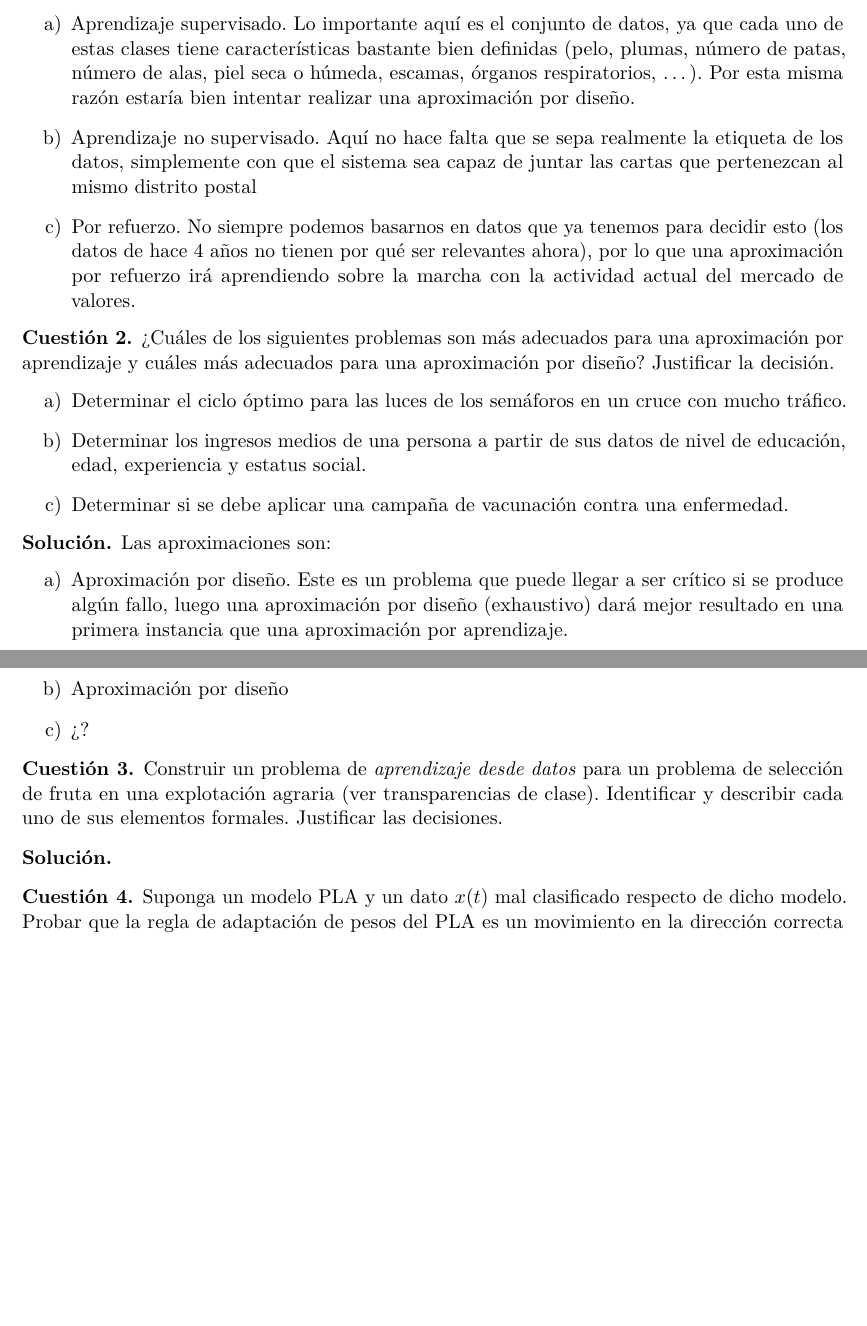
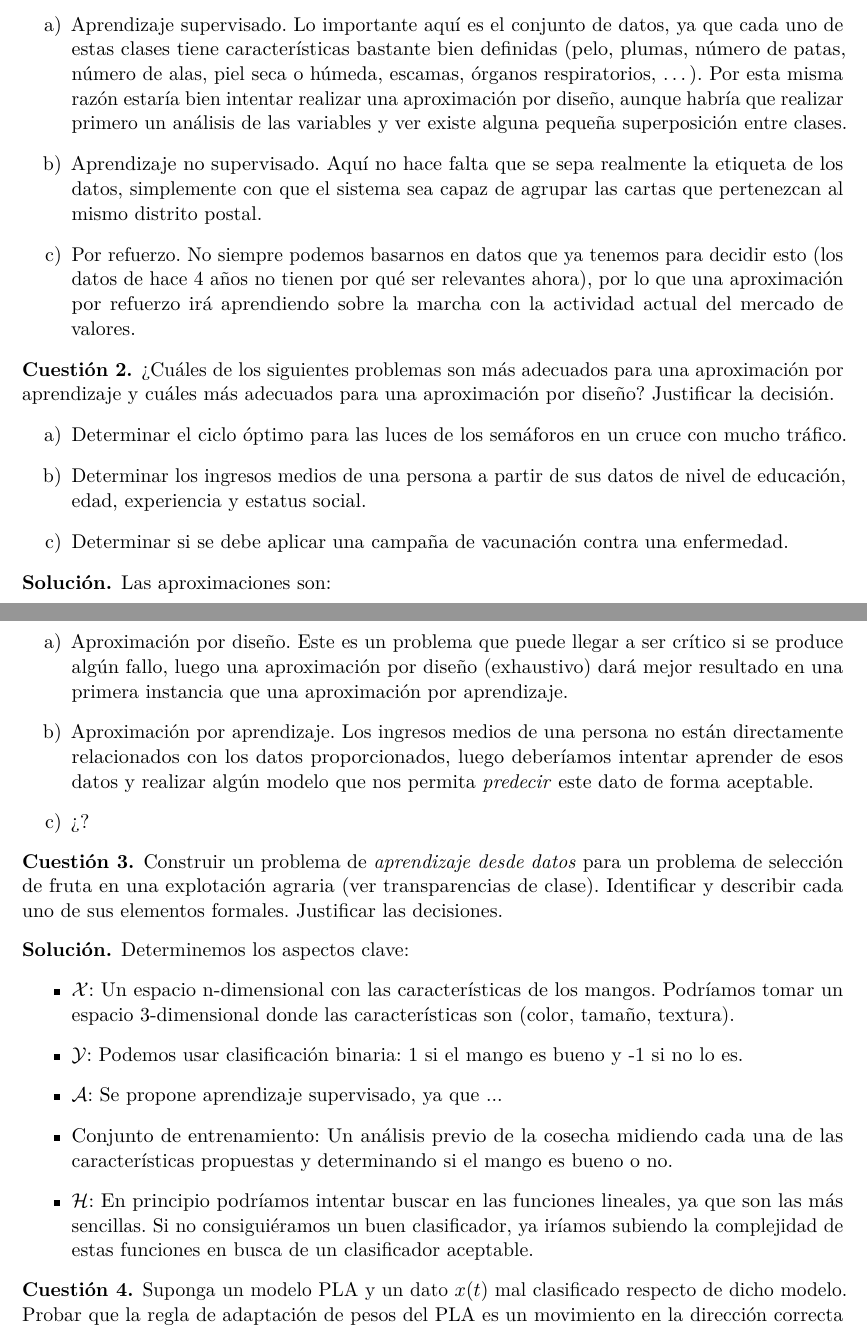
Before and after one commit to 29antonioac/AA2015-16, a LaTeX document (Cuestionarios/Cuestionario1.tex): two parts of pages 1 and 2 of 5, joined at a grey line, cut so that both start at the same text, the shorter picture padded with empty space. Compiled offline with pdfLaTeX.

Commit message:
Añadido ejercicio de la fruta

```diff
--- a/Cuestionarios/Cuestionario1.tex
+++ b/Cuestionarios/Cuestionario1.tex
@@ -120,8 +120,8 @@
   \begin{solucion}
     Los tipos de aprendizaje son:
     \begin{enumerate}
-      \item[a)] Aprendizaje supervisado. Lo importante aquí es el conjunto de datos, ya que cada uno de estas clases tiene características bastante bien definidas (pelo, plumas, número de patas, número de alas, piel seca o húmeda, escamas, órganos respiratorios, \ldots). Por esta misma razón estaría bien intentar realizar una aproximación por diseño.
-      \item[b)] Aprendizaje no supervisado. Aquí no hace falta que se sepa realmente la etiqueta de los datos, simplemente con que el sistema sea capaz de juntar las cartas que pertenezcan al mismo distrito postal
+      \item[a)] Aprendizaje supervisado. Lo importante aquí es el conjunto de datos, ya que cada uno de estas clases tiene características bastante bien definidas (pelo, plumas, número de patas, número de alas, piel seca o húmeda, escamas, órganos respiratorios, \ldots). Por esta misma razón estaría bien intentar realizar una aproximación por diseño, aunque habría que realizar primero un análisis de las variables y ver existe alguna pequeña superposición entre clases.
+      \item[b)] Aprendizaje no supervisado. Aquí no hace falta que se sepa realmente la etiqueta de los datos, simplemente con que el sistema sea capaz de agrupar las cartas que pertenezcan al mismo distrito postal.
       \item[c)] Por refuerzo. No siempre podemos basarnos en datos que ya tenemos para decidir esto (los datos de hace 4 años no tienen por qué ser relevantes ahora), por lo que una aproximación por refuerzo irá aprendiendo sobre la marcha con la actividad actual del mercado de valores.
     \end{enumerate}
   \end{solucion}
@@ -140,7 +140,7 @@
     Las aproximaciones son:
     \begin{enumerate}
       \item[a)] Aproximación por diseño. Este es un problema que puede llegar a ser crítico si se produce algún fallo, luego una aproximación por diseño (exhaustivo) dará mejor resultado en una primera instancia que una aproximación por aprendizaje.
-      \item[b)] Aproximación por diseño
+      \item[b)] Aproximación por aprendizaje. Los ingresos medios de una persona no están directamente relacionados con los datos proporcionados, luego deberíamos intentar aprender de esos datos y realizar algún modelo que nos permita \emph{predecir} este dato de forma aceptable.
       \item[c)] ¿?
     \end{enumerate}
   \end{solucion}
@@ -150,7 +150,14 @@
   \end{cuestion}
 
   \begin{solucion}
-
+    Determinemos los aspectos clave:
+    \begin{itemize}
+      \item $\mathcal{X}$: Un espacio n-dimensional con las características de los mangos. Podríamos tomar un espacio 3-dimensional donde las características son (color, tamaño, textura).
+      \item $\mathcal{Y}$: Podemos usar clasificación binaria: 1 si el mango es bueno y -1 si no lo es.
+      \item $\mathcal{A}$: Se propone aprendizaje supervisado, ya que ...
+      \item Conjunto de entrenamiento: Un análisis previo de la cosecha midiendo cada una de las características propuestas y determinando si el mango es bueno o no.
+      \item $\mathcal{H}$: En principio podríamos intentar buscar en las funciones lineales, ya que son las más sencillas. Si no consiguiéramos un buen clasificador, ya iríamos subiendo la complejidad de estas funciones en busca de un clasificador aceptable.
+    \end{itemize}
   \end{solucion}
 
   \begin{cuestion}
```
Lines whose indentation alone changed are shown as unchanged.
